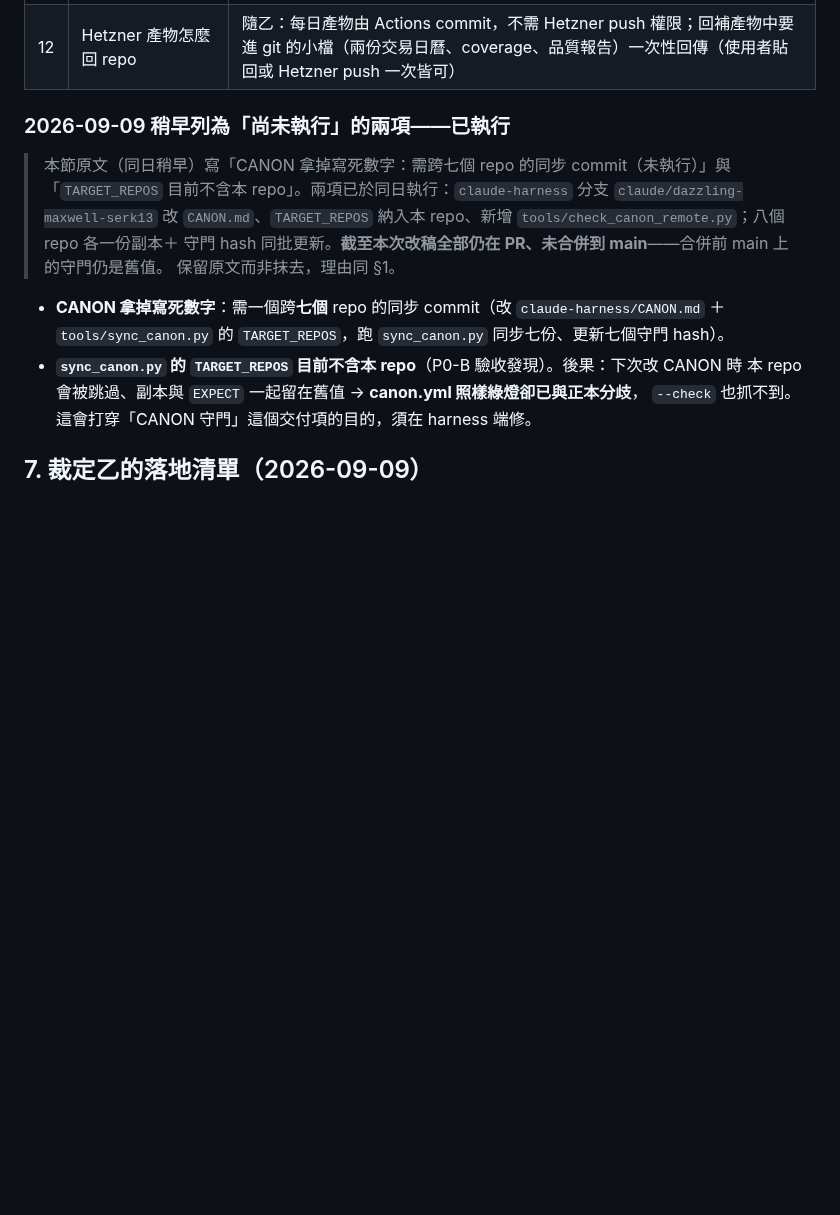
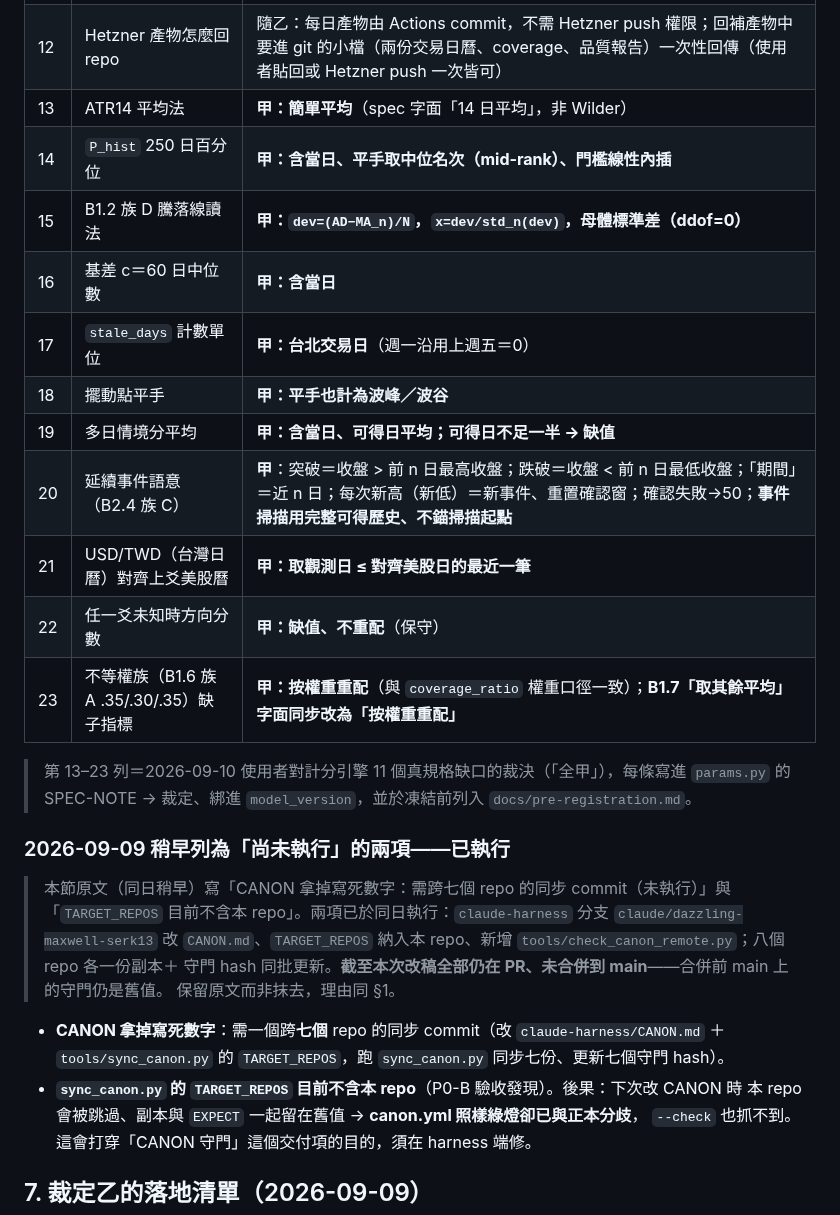
Before and after one commit to shihpc/taiwan-stock-iching, a Markdown page: docs/P2-KICKOFF.md, the part around the change. Drawn GitHub-style; blank space fills up the shorter version.

Commit message:
docs(kickoff): §5 第 13–23 列——計分引擎 11 個規格缺口裁決（全甲）
Co-Authored-By: Claude Fable 5.1 <noreply@anthropic.com>
Claude-Session: https://claude.ai/code/session_014yayMYjg3ZQCpDTCnj5wJA

```diff
--- a/docs/P2-KICKOFF.md
+++ b/docs/P2-KICKOFF.md
@@ -76,6 +76,20 @@ P2 視為完成，須全部成立：
 | 10 | 除權息 | **甲：自算**——落地 `TaiwanStockDividendResult` 原始列自算還原係數；`TaiwanStockPriceAdj`（Sponsor 級）只作交叉驗證、不依賴 |
 | 11 | 每日更新班跑哪裡 | **乙：Cloudflare Worker 排程 → 本 repo GitHub Actions 執行 → 狀態進 git**。連帶：①解除 §4 對 Worker 的一項限制；②**B3.2 重裁**為兩層儲存（見 `spec/P1-B3-replay.md` §B3.2）；③本 repo 的 workflow 仍**不加 cron**（裁定 3 不變），只開 `workflow_dispatch` 給 Worker 叫 |
 | 12 | Hetzner 產物怎麼回 repo | 隨乙：每日產物由 Actions commit，不需 Hetzner push 權限；回補產物中要進 git 的小檔（兩份交易日曆、coverage、品質報告）一次性回傳（使用者貼回或 Hetzner push 一次皆可） |
+| 13 | ATR14 平均法 | **甲：簡單平均**（spec 字面「14 日平均」，非 Wilder） |
+| 14 | `P_hist` 250 日百分位 | **甲：含當日、平手取中位名次（mid-rank）、門檻線性內插** |
+| 15 | B1.2 族 D 騰落線讀法 | **甲：`dev=(AD−MA_n)/N`，`x=dev/std_n(dev)`，母體標準差（ddof=0）** |
+| 16 | 基差 c＝60 日中位數 | **甲：含當日** |
+| 17 | `stale_days` 計數單位 | **甲：台北交易日**（週一沿用上週五＝0） |
+| 18 | 擺動點平手 | **甲：平手也計為波峰／波谷** |
+| 19 | 多日情境分平均 | **甲：含當日、可得日平均；可得日不足一半 → 缺值** |
+| 20 | 延續事件語意（B2.4 族 C） | **甲**：突破＝收盤 > 前 n 日最高收盤；跌破＝收盤 < 前 n 日最低收盤；「期間」＝近 n 日；每次新高（新低）＝新事件、重置確認窗；確認失敗→50；**事件掃描用完整可得歷史、不錨掃描起點** |
+| 21 | USD/TWD（台灣日曆）對齊上爻美股曆 | **甲：取觀測日 ≤ 對齊美股日的最近一筆** |
+| 22 | 任一爻未知時方向分數 | **甲：缺值、不重配**（保守） |
+| 23 | 不等權族（B1.6 族 A .35/.30/.35）缺子指標 | **甲：按權重重配**（與 `coverage_ratio` 權重口徑一致）；**B1.7「取其餘平均」字面同步改為「按權重重配」** |
+
+> 第 13–23 列＝2026-09-10 使用者對計分引擎 11 個真規格缺口的裁決（「全甲」），每條寫進 `params.py` 的
+> SPEC-NOTE → 裁定、綁進 `model_version`，並於凍結前列入 `docs/pre-registration.md`。
 
 ### 2026-09-09 稍早列為「尚未執行」的兩項——已執行
 
```
